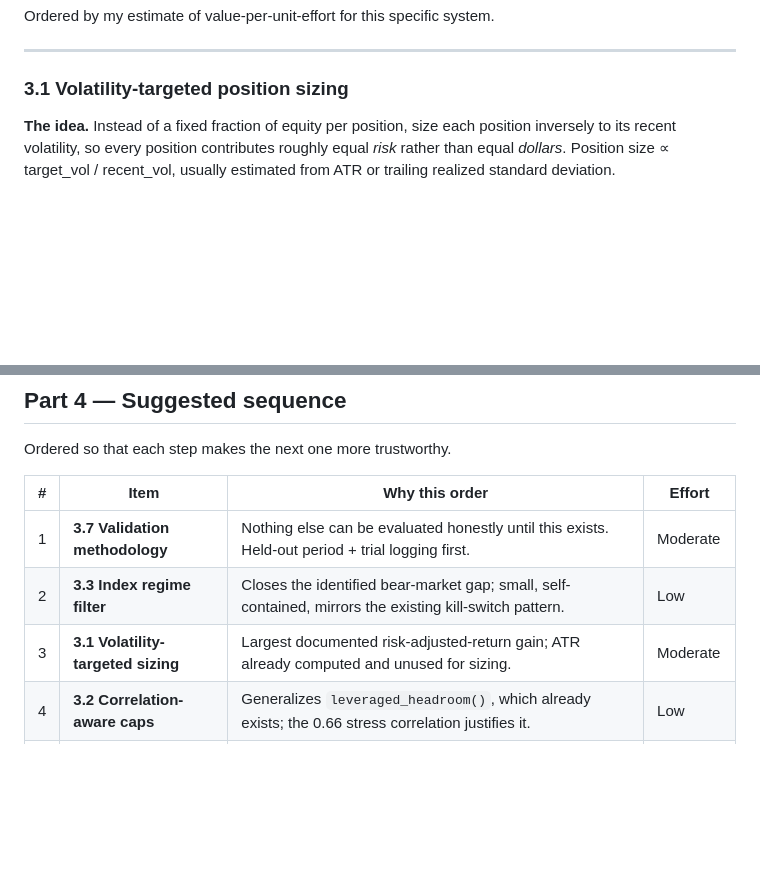
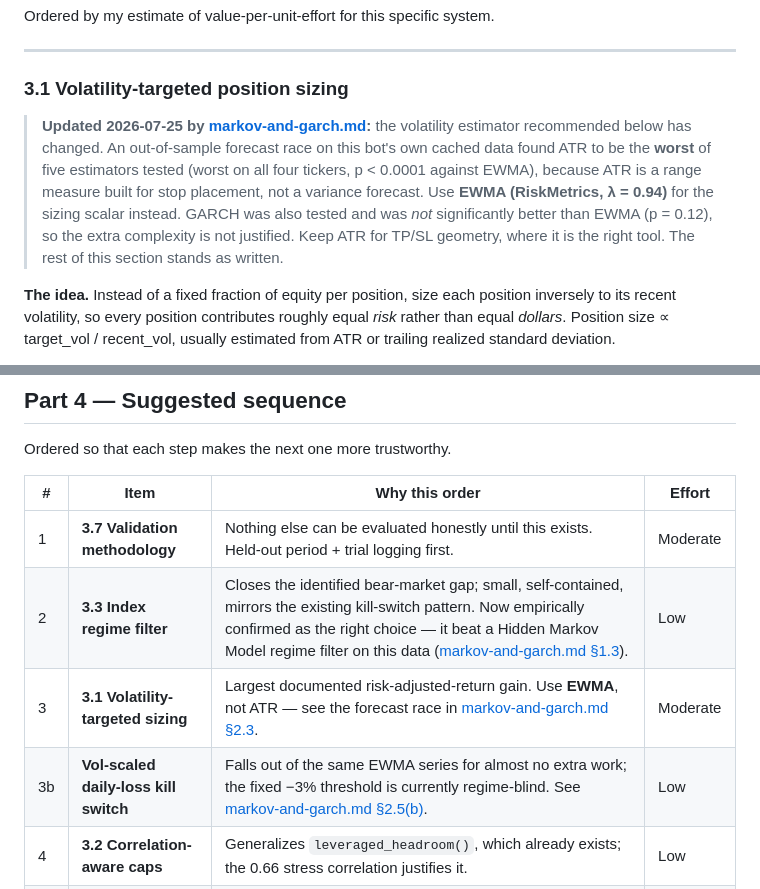
Before and after one commit to castoldi/alpaca_swing_bot_v2_multi_strategy, a Markdown page: docs/systematic-strategies.md, 2 parts joined by grey strips. GitHub-like rendering; blank space fills up the shorter version.

```diff
--- a/docs/systematic-strategies.md
+++ b/docs/systematic-strategies.md
@@ -107,6 +107,16 @@ Ordered by my estimate of value-per-unit-effort for this specific system.
 ---
 
 ### 3.1 Volatility-targeted position sizing
+
+> **Updated 2026-07-25 by [markov-and-garch.md](markov-and-garch.md):** the
+> volatility estimator recommended below has changed. An out-of-sample forecast
+> race on this bot's own cached data found ATR to be the **worst** of five
+> estimators tested (worst on all four tickers, p < 0.0001 against EWMA), because
+> ATR is a range measure built for stop placement, not a variance forecast. Use
+> **EWMA (RiskMetrics, λ = 0.94)** for the sizing scalar instead. GARCH was also
+> tested and was *not* significantly better than EWMA (p = 0.12), so the extra
+> complexity is not justified. Keep ATR for TP/SL geometry, where it is the right
+> tool. The rest of this section stands as written.
 
 **The idea.** Instead of a fixed fraction of equity per position, size each
 position inversely to its recent volatility, so every position contributes
@@ -457,8 +467,9 @@ Ordered so that each step makes the next one more trustworthy.
 | # | Item | Why this order | Effort |
 |---|---|---|---|
 | 1 | **3.7 Validation methodology** | Nothing else can be evaluated honestly until this exists. Held-out period + trial logging first. | Moderate |
-| 2 | **3.3 Index regime filter** | Closes the identified bear-market gap; small, self-contained, mirrors the existing kill-switch pattern. | Low |
-| 3 | **3.1 Volatility-targeted sizing** | Largest documented risk-adjusted-return gain; ATR already computed and unused for sizing. | Moderate |
+| 2 | **3.3 Index regime filter** | Closes the identified bear-market gap; small, self-contained, mirrors the existing kill-switch pattern. Now empirically confirmed as the right choice — it beat a Hidden Markov Model regime filter on this data ([markov-and-garch.md §1.3](markov-and-garch.md)). | Low |
+| 3 | **3.1 Volatility-targeted sizing** | Largest documented risk-adjusted-return gain. Use **EWMA**, not ATR — see the forecast race in [markov-and-garch.md §2.3](markov-and-garch.md). | Moderate |
+| 3b | **Vol-scaled daily-loss kill switch** | Falls out of the same EWMA series for almost no extra work; the fixed −3% threshold is currently regime-blind. See [markov-and-garch.md §2.5(b)](markov-and-garch.md). | Low |
 | 4 | **3.2 Correlation-aware caps** | Generalizes `leveraged_headroom()`, which already exists; the 0.66 stress correlation justifies it. | Low |
 | 5 | **3.4 Ranked slot allocation** | Removes arbitrary first-come slot filling. Cheap. Full cross-sectional momentum waits for #6. | Low |
 | 6 | **3.6 Universe expansion** | Precondition for real diversification and for #7. Do after caps exist so it cannot raise risk. | Low–High |
```
Also changed, not shown: CHANGELOG.md (+22 -0 lines), docs/markov-and-garch.md (added, +437 -0 lines).
